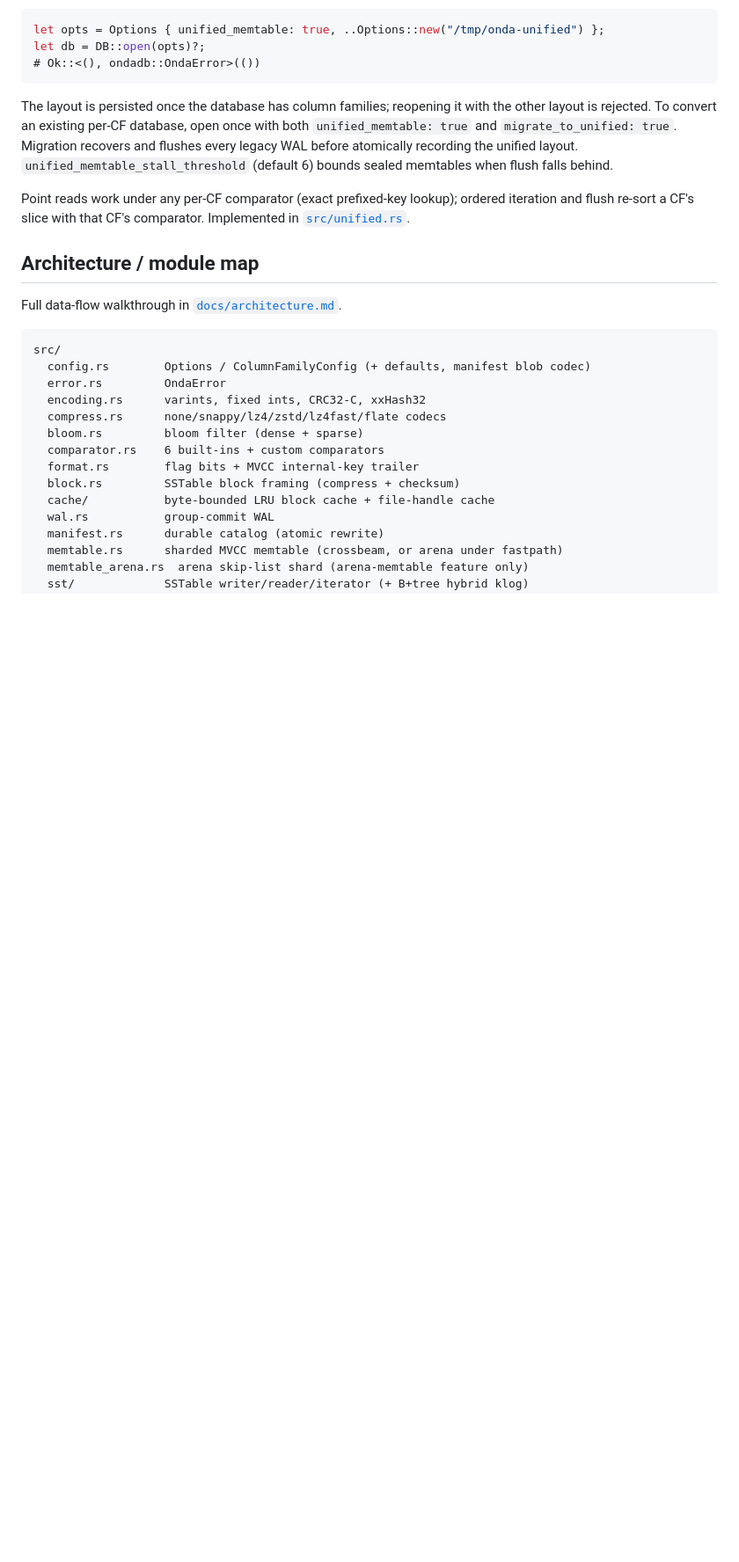
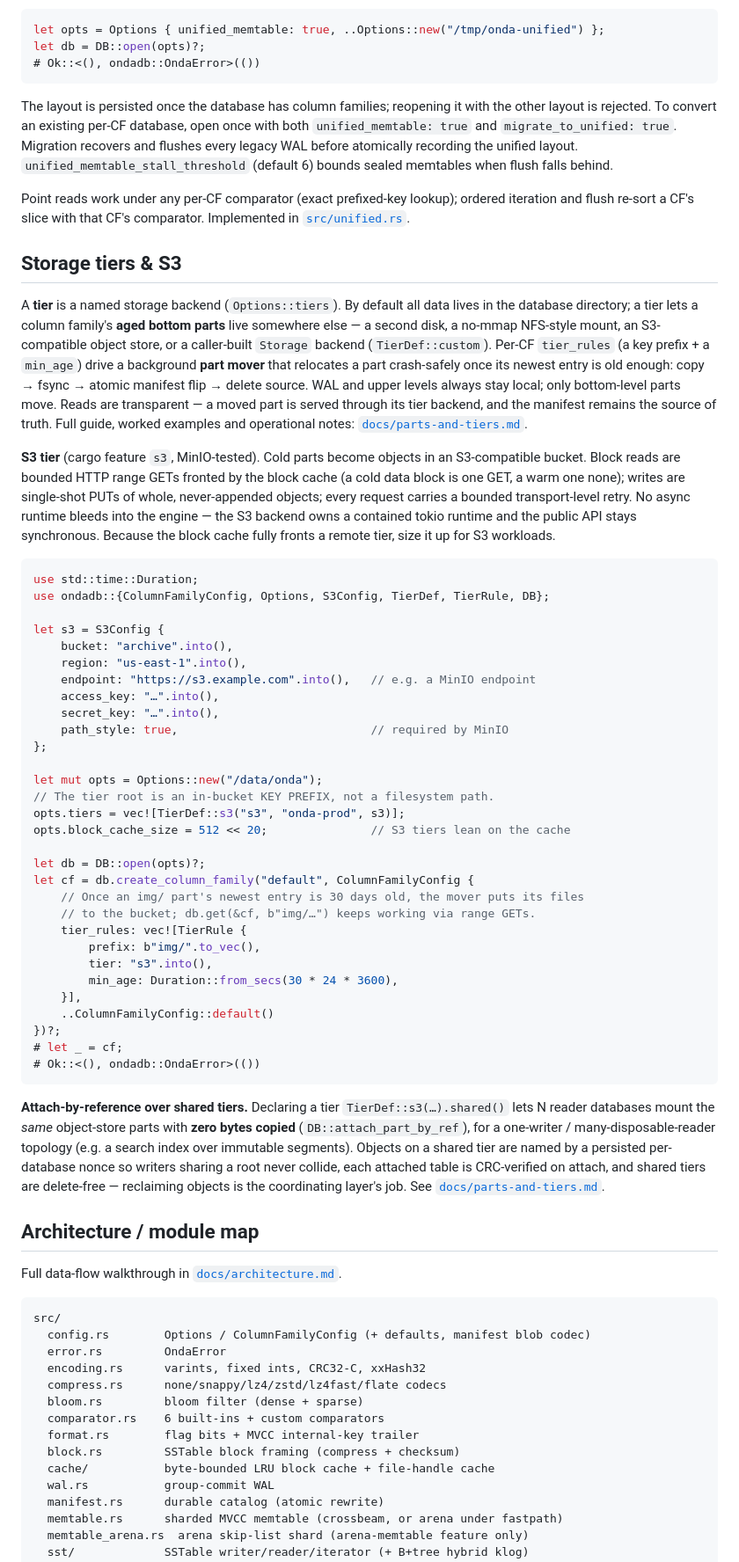
Before and after one commit to yannick/ondadb, a Markdown page: README.md, the part around one of its changes. Shown at 88% size. GitHub-like rendering; blank space fills up the shorter version.

````diff
--- a/README.md
+++ b/README.md
@@ -296,6 +317,70 @@ Point reads work under any per-CF comparator (exact prefixed-key lookup); ordere
 iteration and flush re-sort a CF's slice with that CF's comparator. Implemented in
 [`src/unified.rs`](src/unified.rs).
 
+## Storage tiers & S3
+
+A **tier** is a named storage backend (`Options::tiers`). By default all data
+lives in the database directory; a tier lets a column family's **aged bottom
+parts** live somewhere else — a second disk, a no-mmap NFS-style mount, an
+S3-compatible object store, or a caller-built `Storage` backend
+(`TierDef::custom`). Per-CF `tier_rules` (a key prefix + a `min_age`) drive a
+background **part mover** that relocates a part crash-safely once its newest
+entry is old enough: copy → fsync → atomic manifest flip → delete source. WAL and
+upper levels always stay local; only bottom-level parts move. Reads are
+transparent — a moved part is served through its tier backend, and the manifest
+remains the source of truth. Full guide, worked examples and operational notes:
+[`docs/parts-and-tiers.md`](docs/parts-and-tiers.md).
+
+**S3 tier** (cargo feature `s3`, MinIO-tested). Cold parts become objects in an
+S3-compatible bucket. Block reads are bounded HTTP range GETs fronted by the
+block cache (a cold data block is one GET, a warm one none); writes are
+single-shot PUTs of whole, never-appended objects; every request carries a
+bounded transport-level retry. No async runtime bleeds into the engine — the S3
+backend owns a contained tokio runtime and the public API stays synchronous.
+Because the block cache fully fronts a remote tier, size it up for S3 workloads.
+
+```rust
+use std::time::Duration;
+use ondadb::{ColumnFamilyConfig, Options, S3Config, TierDef, TierRule, DB};
+
+let s3 = S3Config {
+    bucket: "archive".into(),
+    region: "us-east-1".into(),
+    endpoint: "https://s3.example.com".into(),   // e.g. a MinIO endpoint
+    access_key: "…".into(),
+    secret_key: "…".into(),
+    path_style: true,                            // required by MinIO
+};
+
+let mut opts = Options::new("/data/onda");
+// The tier root is an in-bucket KEY PREFIX, not a filesystem path.
+opts.tiers = vec![TierDef::s3("s3", "onda-prod", s3)];
+opts.block_cache_size = 512 << 20;               // S3 tiers lean on the cache
+
+let db = DB::open(opts)?;
+let cf = db.create_column_family("default", ColumnFamilyConfig {
+    // Once an img/ part's newest entry is 30 days old, the mover puts its files
+    // to the bucket; db.get(&cf, b"img/…") keeps working via range GETs.
+    tier_rules: vec![TierRule {
+        prefix: b"img/".to_vec(),
+        tier: "s3".into(),
+        min_age: Duration::from_secs(30 * 24 * 3600),
+    }],
+    ..ColumnFamilyConfig::default()
+})?;
+# let _ = cf;
+# Ok::<(), ondadb::OndaError>(())
+```
+
+**Attach-by-reference over shared tiers.** Declaring a tier
+`TierDef::s3(…).shared()` lets N reader databases mount the *same* object-store
+parts with **zero bytes copied** (`DB::attach_part_by_ref`), for a
+one-writer / many-disposable-reader topology (e.g. a search index over immutable
+segments). Objects on a shared tier are named by a persisted per-database nonce
+so writers sharing a root never collide, each attached table is CRC-verified on
+attach, and shared tiers are delete-free — reclaiming objects is the coordinating
+layer's job. See [`docs/parts-and-tiers.md`](docs/parts-and-tiers.md).
+
 ## Architecture / module map
 
 Full data-flow walkthrough in [`docs/architecture.md`](docs/architecture.md).
````
Also changed, not shown: other parts of README.md (+45 -24 lines).
